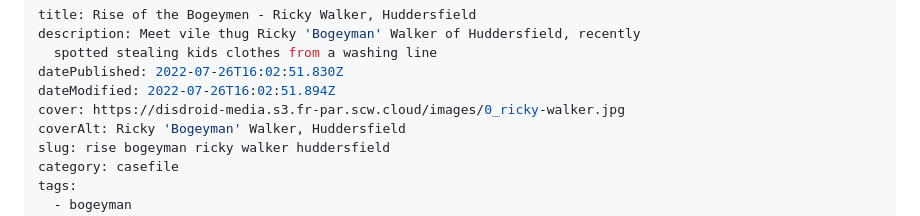
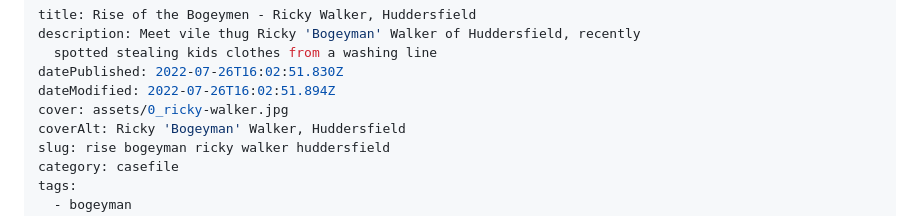
Before and after one commit to logicfish/disdroid-cache, a Markdown page: content/2022-07-26-rise-of-the-bogeymen-ricky-walker-huddersfield.md.md, the part around the change. Rendered like a GitHub page.

Commit message:
Update Post “2022-07-26-rise-of-the-bogeymen-ricky-walker-huddersfield.md”

```diff
--- a/content/2022-07-26-rise-of-the-bogeymen-ricky-walker-huddersfield.md.md
+++ b/content/2022-07-26-rise-of-the-bogeymen-ricky-walker-huddersfield.md.md
@@ -4,7 +4,7 @@ description: Meet vile thug Ricky 'Bogeyman' Walker of Huddersfield, recently
   spotted stealing kids clothes from a washing line
 datePublished: 2022-07-26T16:02:51.830Z
 dateModified: 2022-07-26T16:02:51.894Z
-cover: https://disdroid-media.s3.fr-par.scw.cloud/images/0_ricky-walker.jpg
+cover: assets/0_ricky-walker.jpg
 coverAlt: Ricky 'Bogeyman' Walker, Huddersfield
 slug: rise bogeyman ricky walker huddersfield
 category: casefile
```
Also changed, not shown: content/assets/0_ricky-walker.jpg (added).
